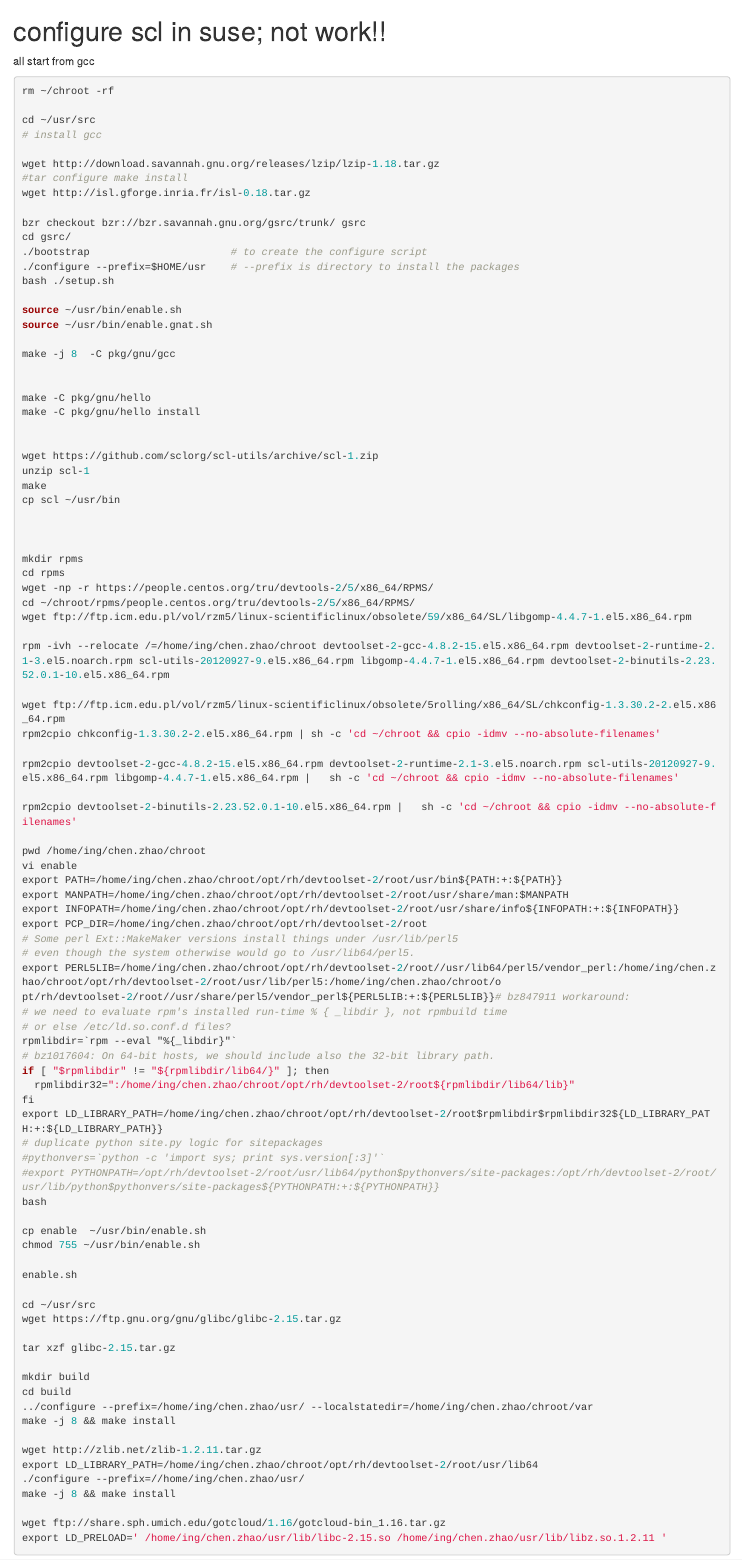
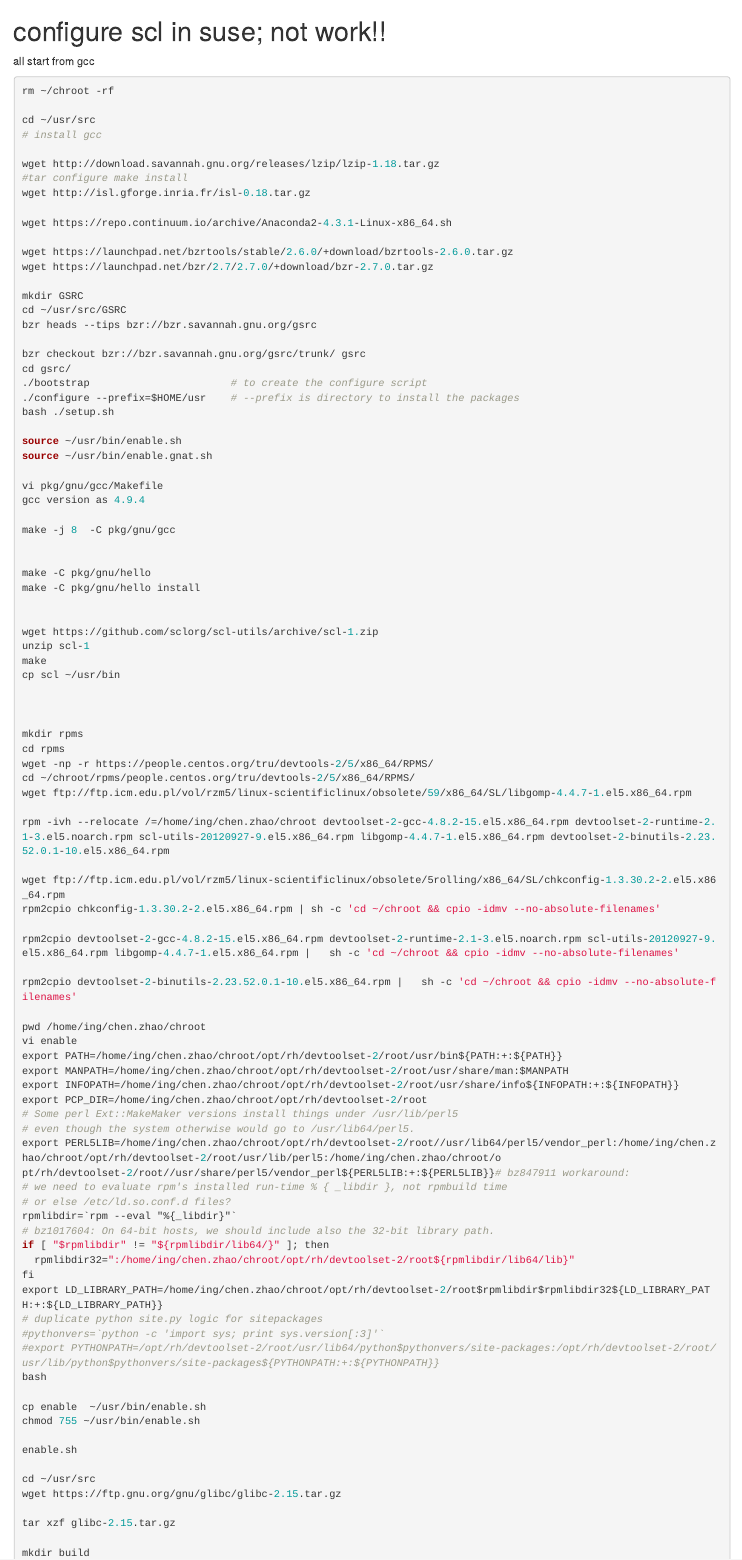
Before and after one commit to Chen-Zhao/MetaRLS, an R Markdown document (reconfigure.suse.hm.Rmd): the page in a window 1100 px wide, from its top. Rendered offline with R 4.5, knitr and Pandoc, with nearby package versions.

Commit message:
Update reconfigure.suse.hm.Rmd

```diff
--- a/reconfigure.suse.hm.Rmd
+++ b/reconfigure.suse.hm.Rmd
@@ -13,6 +13,15 @@
 #tar configure make install
 wget http://isl.gforge.inria.fr/isl-0.18.tar.gz
 
+wget https://repo.continuum.io/archive/Anaconda2-4.3.1-Linux-x86_64.sh
+
+wget https://launchpad.net/bzrtools/stable/2.6.0/+download/bzrtools-2.6.0.tar.gz
+wget https://launchpad.net/bzr/2.7/2.7.0/+download/bzr-2.7.0.tar.gz
+
+mkdir GSRC
+cd ~/usr/src/GSRC
+bzr heads --tips bzr://bzr.savannah.gnu.org/gsrc
+
 bzr checkout bzr://bzr.savannah.gnu.org/gsrc/trunk/ gsrc
 cd gsrc/
 ./bootstrap                       # to create the configure script
@@ -21,6 +30,9 @@
 
 source ~/usr/bin/enable.sh
 source ~/usr/bin/enable.gnat.sh
+
+vi pkg/gnu/gcc/Makefile
+gcc version as 4.9.4
 
 make -j 8  -C pkg/gnu/gcc
 
```
